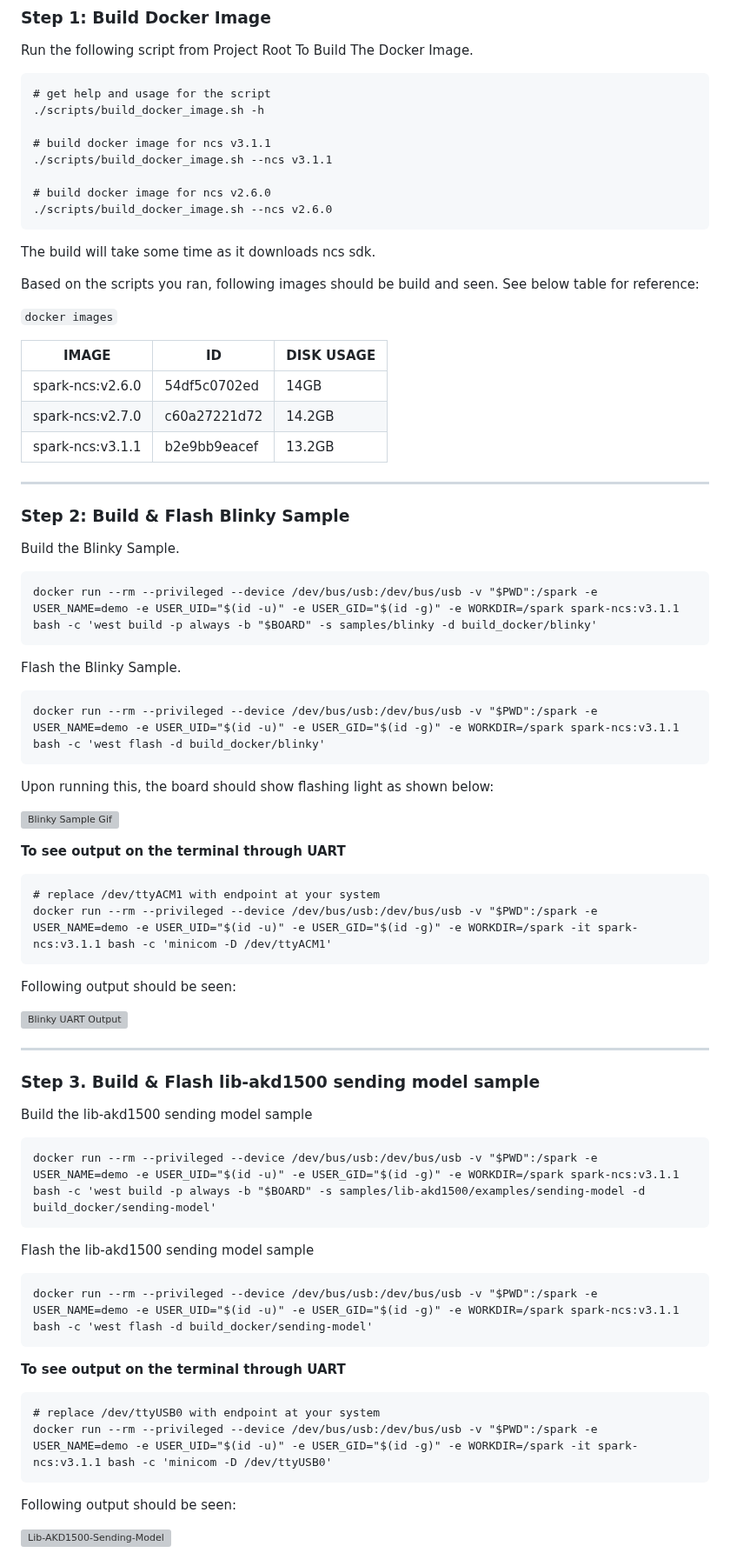
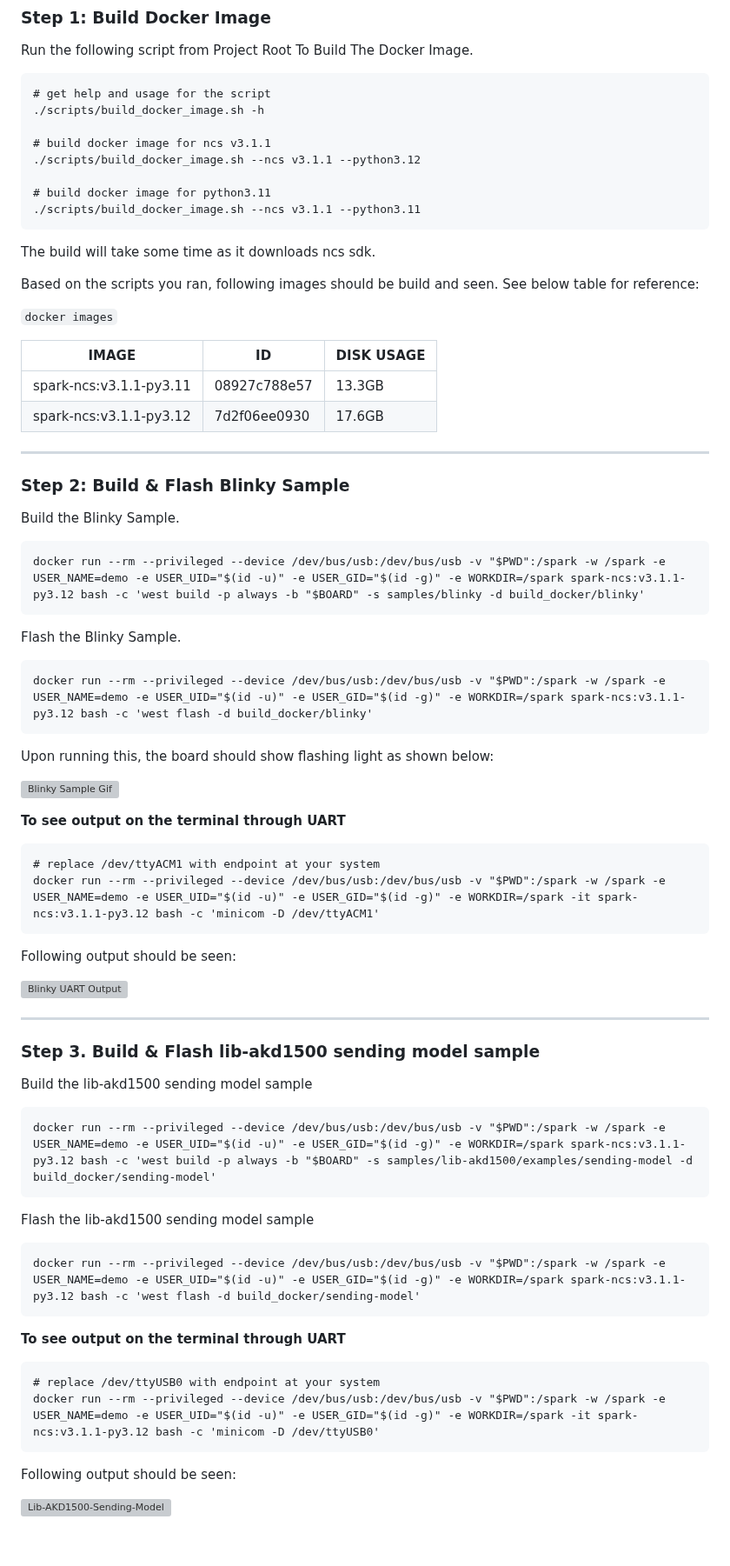
Before and after one commit to Brainchip-Inc/AkidaTag, a Markdown page: setup.md, the part around the change. Shown at 87% size. GitHub-like rendering; grey boxes are pictures that could not be loaded.

Commit message:
docs(setup): added support instructions for python versions

````diff
--- a/setup.md
+++ b/setup.md
@@ -18,10 +18,10 @@ Run the following script from Project Root To Build The Docker Image.
 ./scripts/build_docker_image.sh -h
 
 # build docker image for ncs v3.1.1
-./scripts/build_docker_image.sh --ncs v3.1.1
+./scripts/build_docker_image.sh --ncs v3.1.1 --python3.12
 
-# build docker image for ncs v2.6.0
-./scripts/build_docker_image.sh --ncs v2.6.0
+# build docker image for python3.11
+./scripts/build_docker_image.sh --ncs v3.1.1 --python3.11
 ```
 
 The build will take some time as it downloads ncs sdk.
@@ -30,12 +30,10 @@ Based on the scripts you ran, following images should be build and seen. See bel
 
 `docker images`
 
-| IMAGE            | ID           | DISK USAGE |
-|------------------|--------------|------------|
-| spark-ncs:v2.6.0 | 54df5c0702ed | 14GB       | 0B            |       |
-| spark-ncs:v2.7.0 | c60a27221d72 | 14.2GB     | 0B            |       |
-| spark-ncs:v3.1.1 | b2e9bb9eacef | 13.2GB     | 0B            |       |
-
+| IMAGE                   | ID           | DISK USAGE |
+|-------------------------|--------------|------------|
+| spark-ncs:v3.1.1-py3.11 | 08927c788e57 | 13.3GB     |
+| spark-ncs:v3.1.1-py3.12 | 7d2f06ee0930 | 17.6GB     |
 
 ---
 
@@ -44,13 +42,13 @@ Based on the scripts you ran, following images should be build and seen. See bel
 Build the Blinky Sample.
 
 ```
-docker run --rm --privileged --device /dev/bus/usb:/dev/bus/usb -v "$PWD":/spark -e USER_NAME=demo -e USER_UID="$(id -u)" -e USER_GID="$(id -g)" -e WORKDIR=/spark spark-ncs:v3.1.1 bash -c 'west build -p always -b "$BOARD" -s samples/blinky -d build_docker/blinky'
+docker run --rm --privileged --device /dev/bus/usb:/dev/bus/usb -v "$PWD":/spark -w /spark -e USER_NAME=demo -e USER_UID="$(id -u)" -e USER_GID="$(id -g)" -e WORKDIR=/spark spark-ncs:v3.1.1-py3.12 bash -c 'west build -p always -b "$BOARD" -s samples/blinky -d build_docker/blinky'
 ```
 
 Flash the Blinky Sample.
 
 ```
-docker run --rm --privileged --device /dev/bus/usb:/dev/bus/usb -v "$PWD":/spark -e USER_NAME=demo -e USER_UID="$(id -u)" -e USER_GID="$(id -g)" -e WORKDIR=/spark spark-ncs:v3.1.1 bash -c 'west flash -d build_docker/blinky'
+docker run --rm --privileged --device /dev/bus/usb:/dev/bus/usb -v "$PWD":/spark -w /spark -e USER_NAME=demo -e USER_UID="$(id -u)" -e USER_GID="$(id -g)" -e WORKDIR=/spark spark-ncs:v3.1.1-py3.12 bash -c 'west flash -d build_docker/blinky'
 ```
 
 Upon running this, the board should show flashing light as shown below:
@@ -61,7 +59,7 @@ Upon running this, the board should show flashing light as shown below:
 
 ```
 # replace /dev/ttyACM1 with endpoint at your system
-docker run --rm --privileged --device /dev/bus/usb:/dev/bus/usb -v "$PWD":/spark -e USER_NAME=demo -e USER_UID="$(id -u)" -e USER_GID="$(id -g)" -e WORKDIR=/spark -it spark-ncs:v3.1.1 bash -c 'minicom -D /dev/ttyACM1'
+docker run --rm --privileged --device /dev/bus/usb:/dev/bus/usb -v "$PWD":/spark -w /spark -e USER_NAME=demo -e USER_UID="$(id -u)" -e USER_GID="$(id -g)" -e WORKDIR=/spark -it spark-ncs:v3.1.1-py3.12 bash -c 'minicom -D /dev/ttyACM1'
 ```
 
 Following output should be seen:
@@ -75,20 +73,20 @@ Following output should be seen:
 Build the lib-akd1500 sending model sample
 
 ```
-docker run --rm --privileged --device /dev/bus/usb:/dev/bus/usb -v "$PWD":/spark -e USER_NAME=demo -e USER_UID="$(id -u)" -e USER_GID="$(id -g)" -e WORKDIR=/spark spark-ncs:v3.1.1 bash -c 'west build -p always -b "$BOARD" -s samples/lib-akd1500/examples/sending-model -d build_docker/sending-model'
+docker run --rm --privileged --device /dev/bus/usb:/dev/bus/usb -v "$PWD":/spark -w /spark -e USER_NAME=demo -e USER_UID="$(id -u)" -e USER_GID="$(id -g)" -e WORKDIR=/spark spark-ncs:v3.1.1-py3.12 bash -c 'west build -p always -b "$BOARD" -s samples/lib-akd1500/examples/sending-model -d build_docker/sending-model'
 ```
 
 Flash the lib-akd1500 sending model sample
 
 ```
-docker run --rm --privileged --device /dev/bus/usb:/dev/bus/usb -v "$PWD":/spark -e USER_NAME=demo -e USER_UID="$(id -u)" -e USER_GID="$(id -g)" -e WORKDIR=/spark spark-ncs:v3.1.1 bash -c 'west flash -d build_docker/sending-model'
+docker run --rm --privileged --device /dev/bus/usb:/dev/bus/usb -v "$PWD":/spark -w /spark -e USER_NAME=demo -e USER_UID="$(id -u)" -e USER_GID="$(id -g)" -e WORKDIR=/spark spark-ncs:v3.1.1-py3.12 bash -c 'west flash -d build_docker/sending-model'
 ```
 
 **To see output on the terminal through UART**
 
 ```
 # replace /dev/ttyUSB0 with endpoint at your system
-docker run --rm --privileged --device /dev/bus/usb:/dev/bus/usb -v "$PWD":/spark -e USER_NAME=demo -e USER_UID="$(id -u)" -e USER_GID="$(id -g)" -e WORKDIR=/spark -it spark-ncs:v3.1.1 bash -c 'minicom -D /dev/ttyUSB0'
+docker run --rm --privileged --device /dev/bus/usb:/dev/bus/usb -v "$PWD":/spark -w /spark -e USER_NAME=demo -e USER_UID="$(id -u)" -e USER_GID="$(id -g)" -e WORKDIR=/spark -it spark-ncs:v3.1.1-py3.12 bash -c 'minicom -D /dev/ttyUSB0'
 ```
 
 Following output should be seen:
````
